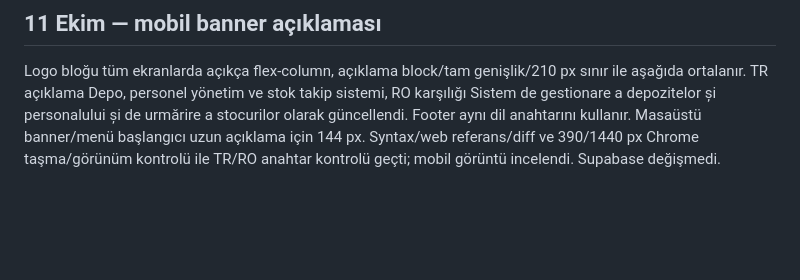
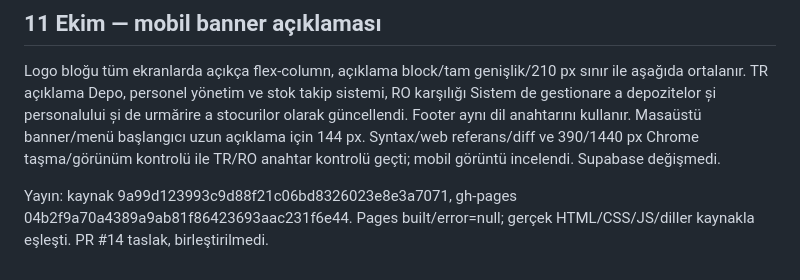
Before and after one commit to Vetmaster/romway, a Markdown page: docs/INCELEME.md, the part around the change. Drawn GitHub-style; blank space fills up the shorter version.

```diff
--- a/docs/INCELEME.md
+++ b/docs/INCELEME.md
@@ -144,3 +144,5 @@ Yayın doğrulandı: kaynak 5a7b9819c407a96262b02977cb05904e5c125948, gh-pages b
 ## 11 Ekim — mobil banner açıklaması
 
 Logo bloğu tüm ekranlarda açıkça flex-column, açıklama block/tam genişlik/210 px sınır ile aşağıda ortalanır. TR açıklama Depo, personel yönetim ve stok takip sistemi, RO karşılığı Sistem de gestionare a depozitelor și personalului și de urmărire a stocurilor olarak güncellendi. Footer aynı dil anahtarını kullanır. Masaüstü banner/menü başlangıcı uzun açıklama için 144 px. Syntax/web referans/diff ve 390/1440 px Chrome taşma/görünüm kontrolü ile TR/RO anahtar kontrolü geçti; mobil görüntü incelendi. Supabase değişmedi.
+
+Yayın: kaynak 9a99d123993c9d88f21c06bd8326023e8e3a7071, gh-pages 04b2f9a70a4389a9ab81f86423693aac231f6e44. Pages built/error=null; gerçek HTML/CSS/JS/diller kaynakla eşleşti. PR #14 taslak, birleştirilmedi.
```
Also changed, not shown: docs/TODO.md (+1 -0 lines).
